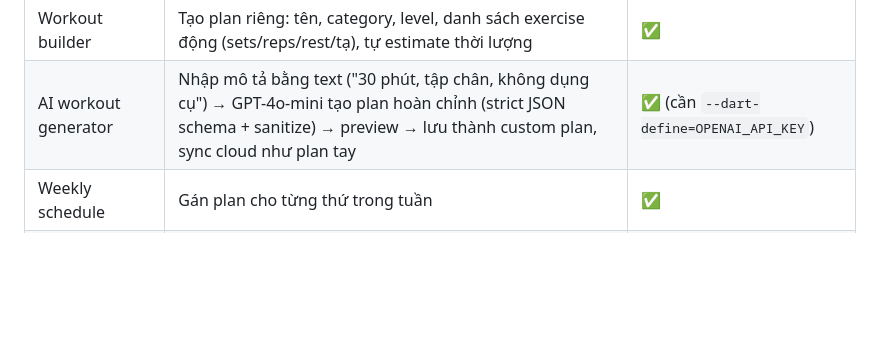
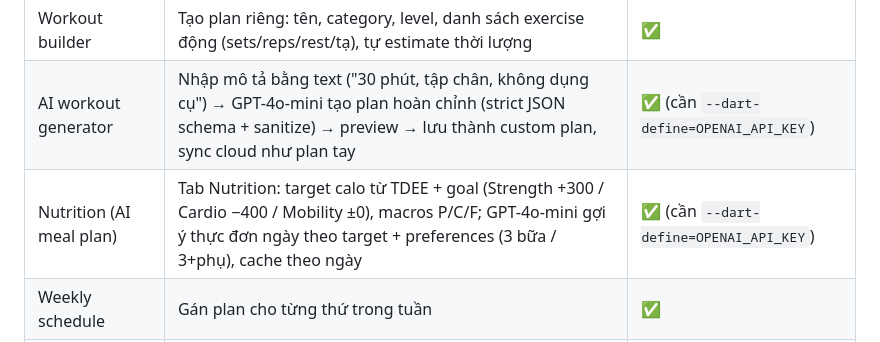
Before and after one commit to PRM-393-G5/fitflow, a Markdown page: docs/features.md, the part around the change. Rendered like a GitHub page; blank space fills up the shorter version.

```diff
--- a/docs/features.md
+++ b/docs/features.md
@@ -12,6 +12,7 @@ Trạng thái: ✅ đã có · 🟡 có UI, chưa hoàn chỉnh · 📋 kế ho
 | Today's workout | Home hiển thị workout theo lịch tuần hoặc theo goal onboarding | ✅ |
 | Workout builder | Tạo plan riêng: tên, category, level, danh sách exercise động (sets/reps/rest/tạ), tự estimate thời lượng | ✅ |
 | AI workout generator | Nhập mô tả bằng text ("30 phút, tập chân, không dụng cụ") → GPT-4o-mini tạo plan hoàn chỉnh (strict JSON schema + sanitize) → preview → lưu thành custom plan, sync cloud như plan tay | ✅ (cần `--dart-define=OPENAI_API_KEY`) |
+| Nutrition (AI meal plan) | Tab Nutrition: target calo từ TDEE + goal (Strength +300 / Cardio −400 / Mobility ±0), macros P/C/F; GPT-4o-mini gợi ý thực đơn ngày theo target + preferences (3 bữa / 3+phụ), cache theo ngày | ✅ (cần `--dart-define=OPENAI_API_KEY`) |
 | Weekly schedule | Gán plan cho từng thứ trong tuần | ✅ |
 | Session detail | Tap vào lịch sử → duration, sets, volume, breakdown từng set (reps × kg) theo exercise | ✅ |
 
```
Also changed, not shown: README.md (+1 -0 lines).
